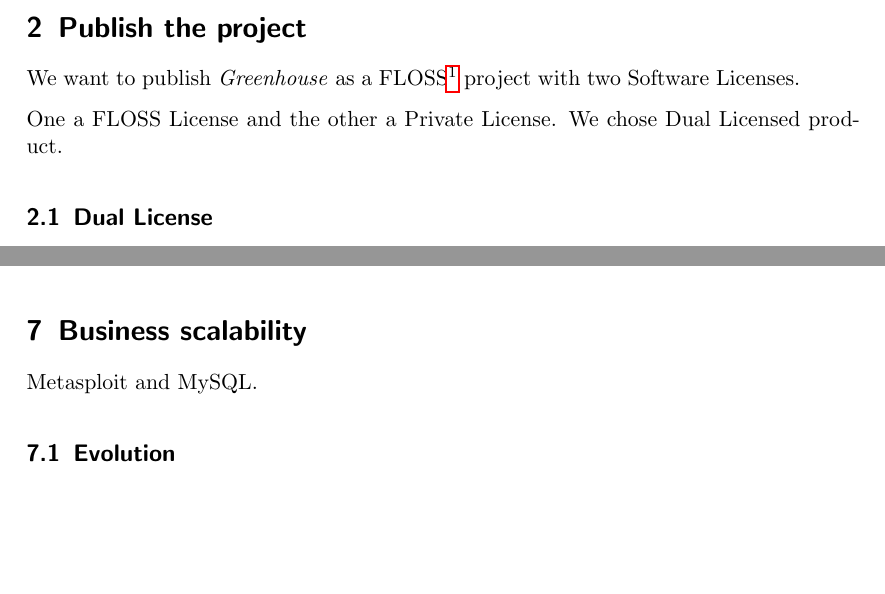
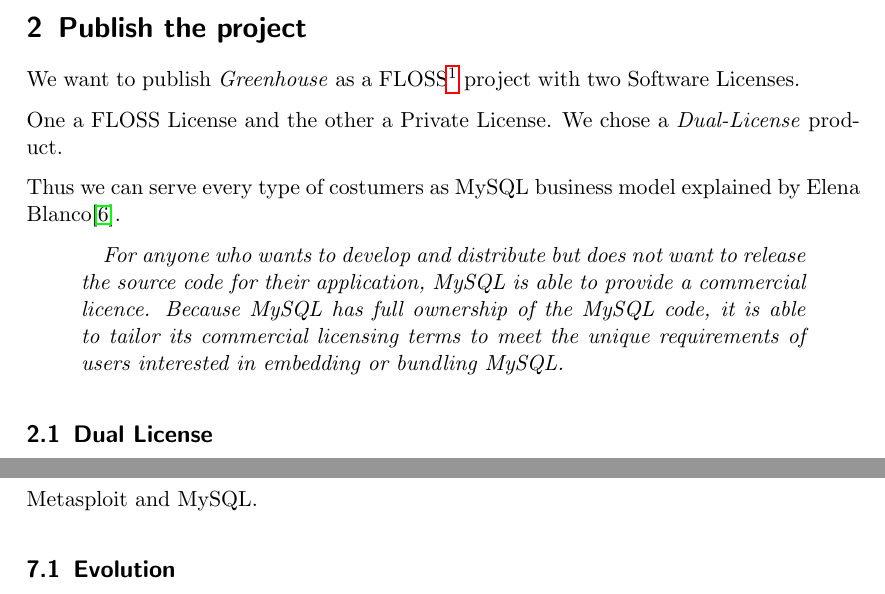
Before and after one commit to pombredanne/mswl-project-management, a LaTeX document (final-reports/001-final-report-floss-release.tex): two parts of pages 3 and 5 of 6 before the commit and two parts of pages 3 and 6 of 6 after it, joined at a grey line, cut so that both start at the same text, the shorter picture padded with empty space. Compiled offline with pdfLaTeX.

Commit message:
Dual License success sample: MySQL and reasons.

```diff
--- a/final-reports/001-final-report-floss-release.tex
+++ b/final-reports/001-final-report-floss-release.tex
@@ -60,13 +60,18 @@
 \end{quote}
 
 % section sme-introduction (end)
-
 \section{Publish the project}
 \label{sec:publish-project}
 
 \par We want to publish \emph{Greenhouse} as a FLOSS\footnote{Free Libre Open Source Software} project with two Software Licenses.
 
-\par One a FLOSS License and the other a Private License. We chose Dual Licensed product.
+\par One a FLOSS License and the other a Private License. We chose a \emph{Dual-License} product.
+
+\par Thus we can serve every type of costumers as MySQL business model explained by Elena Blanco\cite{dl-business-model}.
+
+\begin{quotation}
+    \emph{For anyone who wants to develop and distribute but does not want to release the source code for their application, MySQL is able to provide a commercial licence. Because MySQL has full ownership of the MySQL code, it is able to tailor its commercial licensing terms to meet the unique requirements of users interested in embedding or bundling MySQL.}
+\end{quotation}
 
 \subsection{Dual License}
 \label{sub:dual-license}
```
